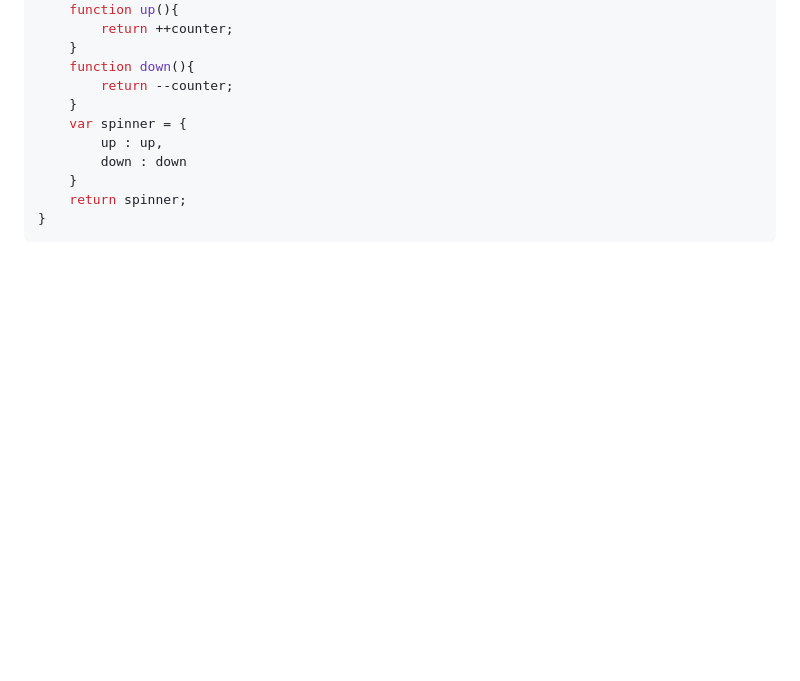
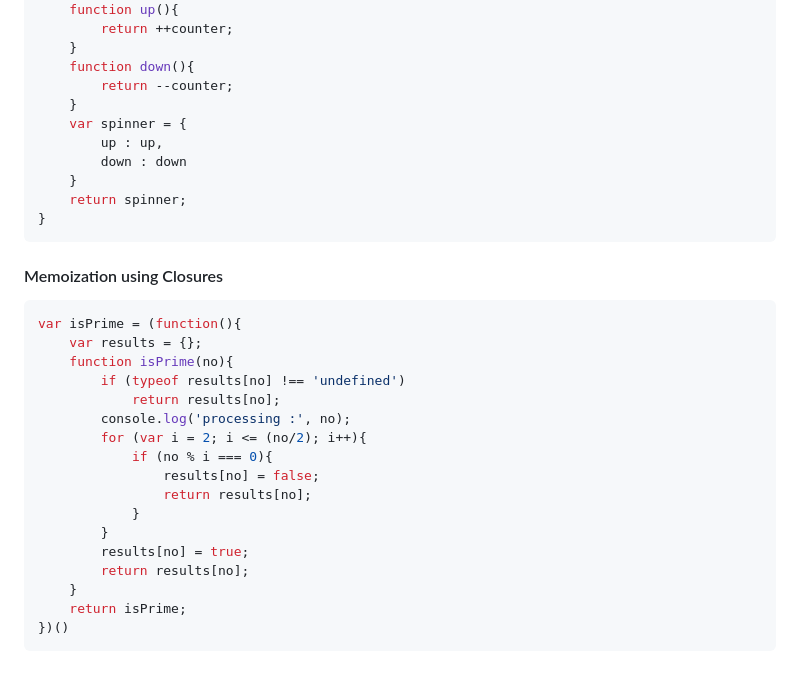
Before and after one commit to tkmagesh/Sony-JS-Jul-2024, a Markdown page: js.md, the part around the change. Drawn GitHub-style; blank space fills up the shorter version.

Commit message:
Memoization using Closures

````diff
--- a/js.md
+++ b/js.md
@@ -314,3 +314,24 @@ function spinnerFactory(){
     return spinner;
 }
 ```
+
+#### Memoization using Closures
+```js
+var isPrime = (function(){
+    var results = {};
+    function isPrime(no){
+        if (typeof results[no] !== 'undefined')
+            return results[no];
+        console.log('processing :', no);
+        for (var i = 2; i <= (no/2); i++){
+            if (no % i === 0){
+                results[no] = false;
+                return results[no];
+            }
+        }
+        results[no] = true;
+        return results[no];
+    }
+    return isPrime;
+})()
+```
````
